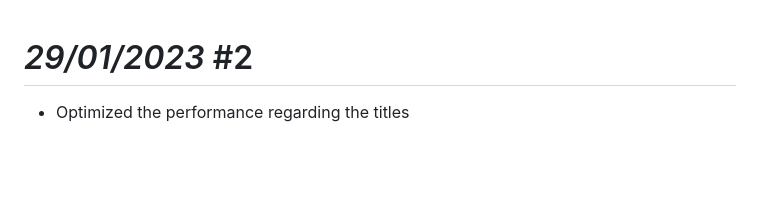
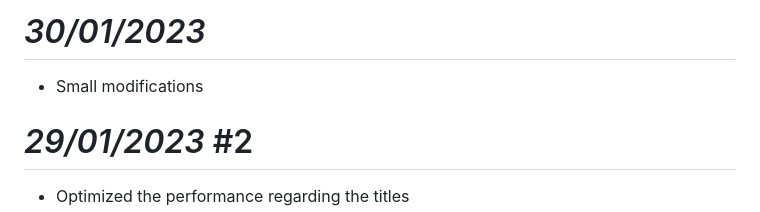
Before and after one commit to ziadOUA/ziadOUA.github.io, a Markdown page: CHANGELOG.md, the part around the change. Rendered like a GitHub page; blank space fills up the shorter version.

Commit message:
30/01/2023 Update 1

```diff
--- a/CHANGELOG.md
+++ b/CHANGELOG.md
@@ -1,3 +1,7 @@
+# *30/01/2023*
+
+- Small modifications
+
 # *29/01/2023* #2
 
 - Optimized the performance regarding the titles
```
